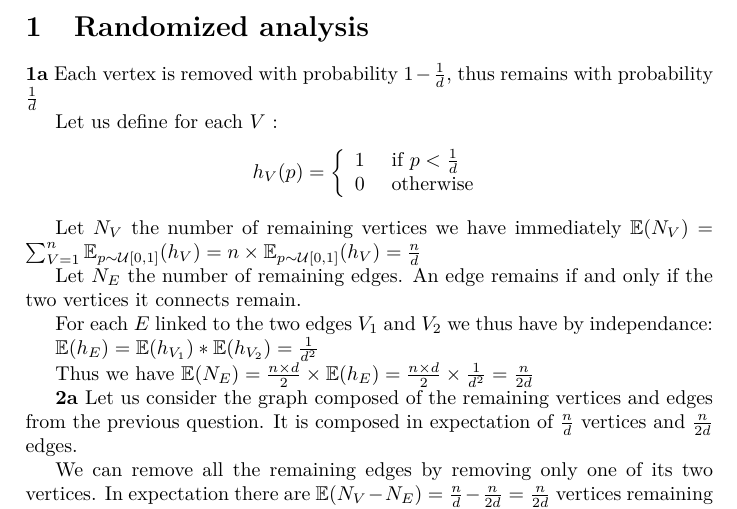
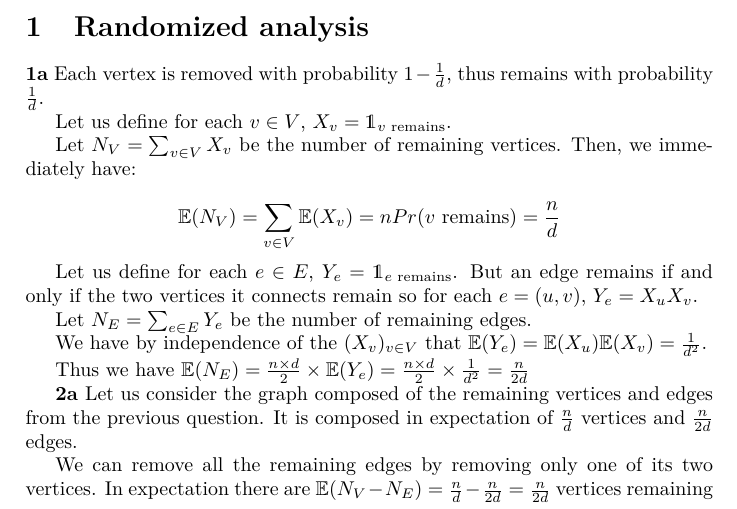
Before and after one commit to clercrobin/hw2, a LaTeX document (latex.tex): part of page 1 of 2, cut so that both start at the same text. Compiled offline with pdfLaTeX.

Commit message:
Change some notations in ex 1

```diff
--- a/latex.tex
+++ b/latex.tex
@@ -26,25 +26,23 @@
 
 \section{Randomized analysis}
 
-\textbf{1a} Each vertex is removed with probability $1 - \frac{1}{d}$, thus remains with probability $\frac{1}{d}$
+\textbf{1a} Each vertex is removed with probability $1 - \frac{1}{d}$, thus remains with probability $\frac{1}{d}$.
 
-Let us define for each $V$ :
+Let us define for each $v \in V$, $X_v = \mathds{1}_{v\text{ remains}}$.
+
+Let $N_V = \sum_{v \in V}{X_v}$ be the number of remaining vertices. Then, we immediately have:
+
 $$
-h_{V}(p) = \left\{\begin{array}{ll}
-1 & \text{ if } p < \frac{1}{d} \\
-0 & \text{ otherwise}
-\end{array}\right.
+\mathbb{E}(N_V) = \sum_{v \in V}{\mathbb{E}(X_v)} = n Pr(v \text{ remains}) = \frac{n}{d}
 $$
 
-Let $N_V$ the number of remaining vertices we have immediately $\mathbb{E}(N_V) = \sum_{V=1}^{n} {\mathbb{E}_{p \sim \mathcal{U}[0, 1]}(h_{V})} = n \times {\mathbb{E}_{p \sim \mathcal{U}[0, 1]}(h_{V})} = \frac{n}{d}$
+Let us define for each $e \in E$, $Y_e = \mathds{1}_{e\text{ remains}}$. But an edge remains if and only if the two vertices it connects remain so for each $e = (u, v)$, $Y_e = X_uX_v$.
 
-Let $N_E$ the number of remaining edges. An edge remains if and only if the two vertices it connects remain.
+Let $N_E = \sum_{e \in E}{Y_e}$ be the number of remaining edges.
 
-For each $E$ linked to the two edges $V_1$ and $V_2$ we thus have by independance:
+We have by independence of the $(X_v)_{v \in V}$ that $\mathbb{E}(Y_e) = \mathbb{E}(X_u) \mathbb{E}(X_v) = \frac{1}{d^2}$.
 
-$\mathbb{E}(h_E) = \mathbb{E}(h_{V_1}) * \mathbb{E}(h_{V_2}) =\frac{1}{d^2} $
-
-Thus we have $\mathbb{E}(N_E) = \frac{n \times d}{2} \times \mathbb{E}(h_E) =\frac{n \times d}{2} \times \frac{1}{d^2} =  \frac{n}{2d}$
+Thus we have $\mathbb{E}(N_E) = \frac{n \times d}{2} \times \mathbb{E}(Y_e) =\frac{n \times d}{2} \times \frac{1}{d^2} = \frac{n}{2d}$
 
 \textbf{2a} Let us consider the graph composed of the remaining vertices and edges from the previous question. It is composed in expectation of $\frac{n}{d}$ vertices and $\frac{n}{2d}$ edges.
 
```
